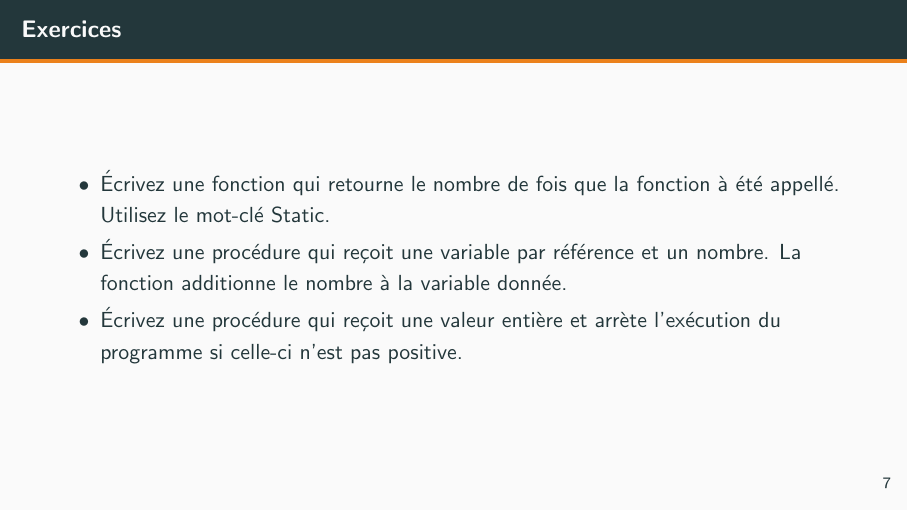
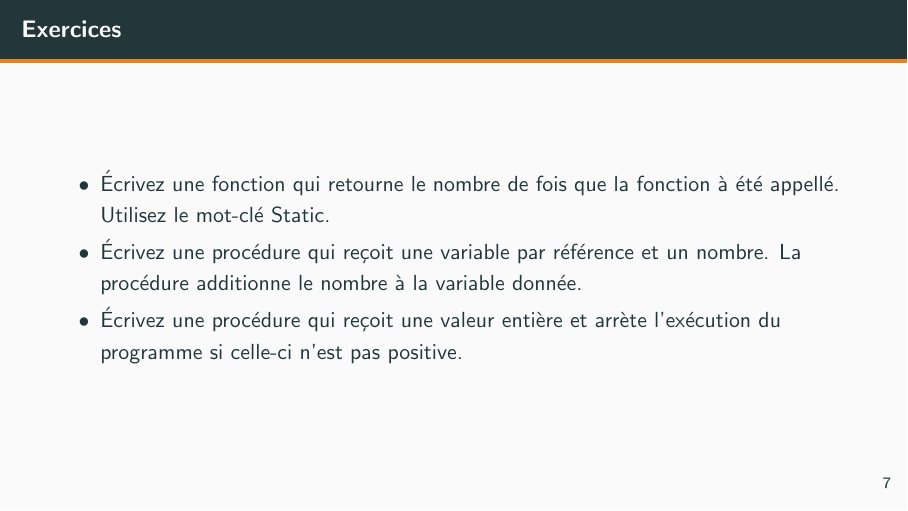
Before and after one commit to dullin/INF130-Cours, LaTeX slides (Cours4/cours4.tex): page 9 of 9. Compiled offline with pdfLaTeX.

Commit message:
Last fix pour exercices du cours 4 ... maybe

```diff
--- a/Cours4/cours4.tex
+++ b/Cours4/cours4.tex
@@ -79,7 +79,7 @@
     \begin{frame}{Exercices}
         \begin{itemize}
             \item Écrivez une fonction qui retourne le nombre de fois que la fonction à été appellé. Utilisez le mot-clé Static.
-            \item Écrivez une procédure qui reçoit une variable par référence et un nombre. La fonction additionne le nombre à la variable donnée.
+            \item Écrivez une procédure qui reçoit une variable par référence et un nombre. La procédure additionne le nombre à la variable donnée.
             \item Écrivez une procédure qui reçoit une valeur entière et arrète l'exécution du programme si celle-ci n'est pas positive.
         \end{itemize}
     \end{frame}
```
